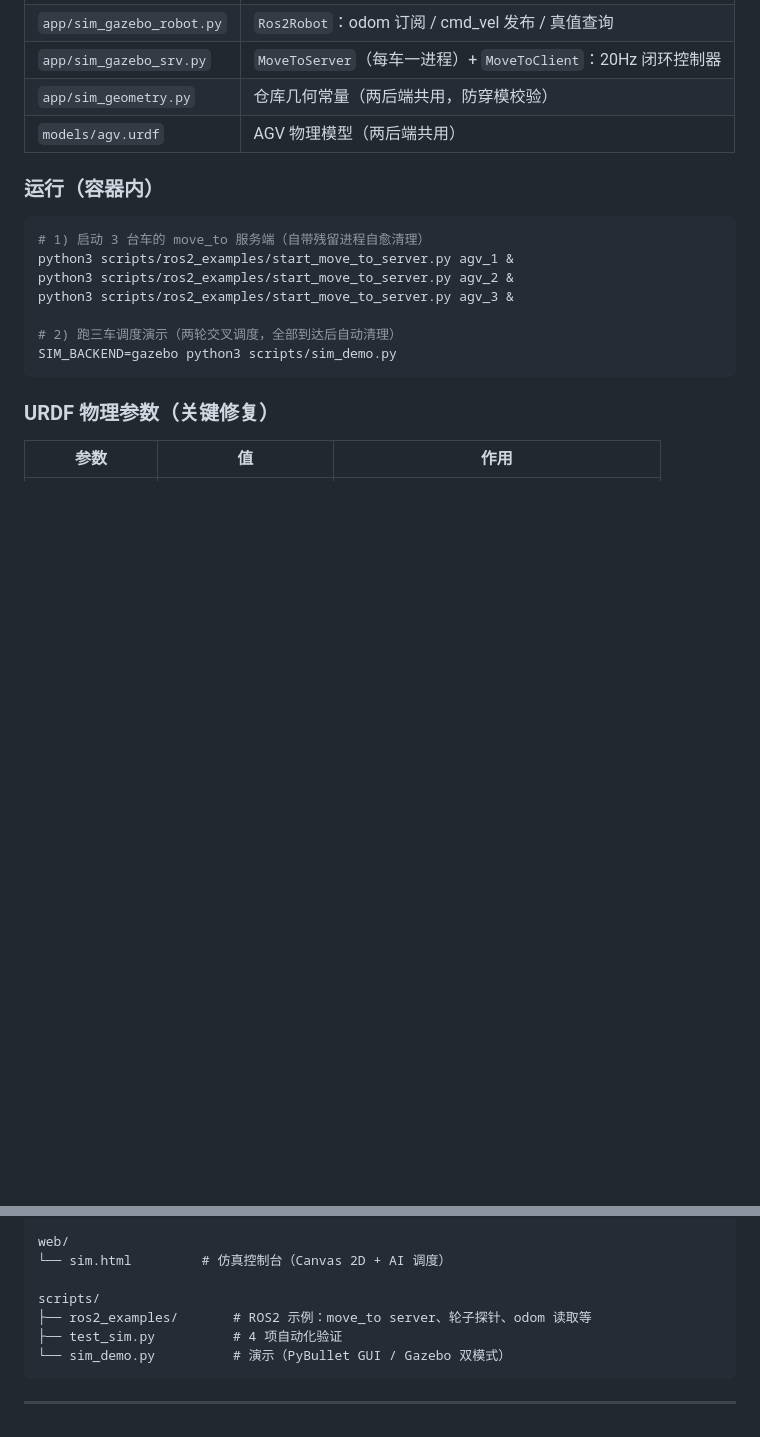
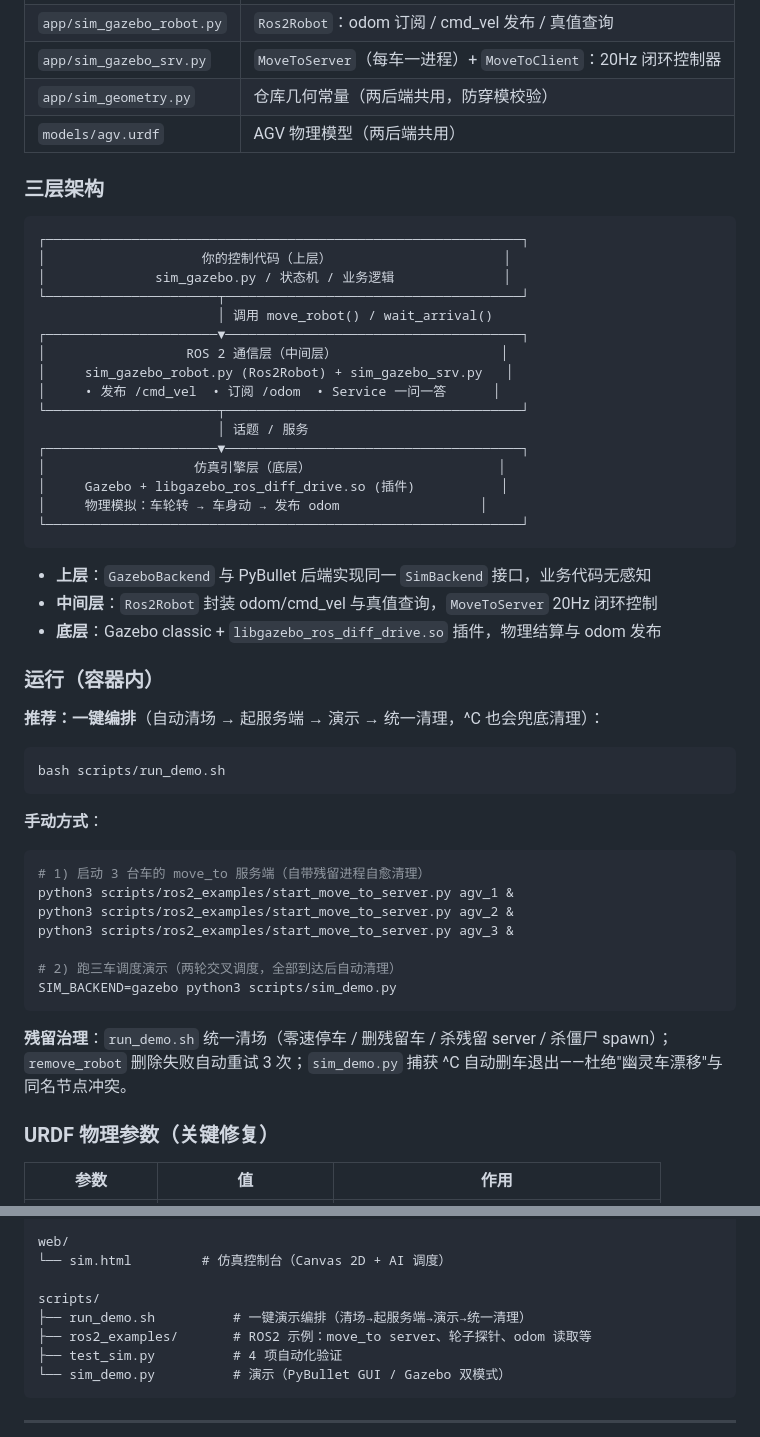
Before and after one commit to Chandler0591/ai-agent-system, a Markdown page: README.md, 2 parts joined by grey strips. Drawn GitHub-style; blank space fills up the shorter version.

Commit message:
docs: README 补充三层架构图、一键演示脚本与残留治理说明

````diff
--- a/README.md
+++ b/README.md
@@ -95,7 +95,40 @@ SIM_MODE=gui python3 scripts/sim_demo.py
 | `app/sim_geometry.py` | 仓库几何常量（两后端共用，防穿模校验） |
 | `models/agv.urdf` | AGV 物理模型（两后端共用） |
 
+### 三层架构
+
+```
+┌─────────────────────────────────────────────────────────────┐
+│                    你的控制代码（上层）                      │
+│              sim_gazebo.py / 状态机 / 业务逻辑              │
+└──────────────────────┬──────────────────────────────────────┘
+                       │ 调用 move_robot() / wait_arrival()
+┌──────────────────────▼──────────────────────────────────────┐
+│                  ROS 2 通信层（中间层）                     │
+│     sim_gazebo_robot.py (Ros2Robot) + sim_gazebo_srv.py   │
+│     • 发布 /cmd_vel  • 订阅 /odom  • Service 一问一答      │
+└──────────────────────┬──────────────────────────────────────┘
+                       │ 话题 / 服务
+┌──────────────────────▼──────────────────────────────────────┐
+│                   仿真引擎层（底层）                        │
+│     Gazebo + libgazebo_ros_diff_drive.so (插件)           │
+│     物理模拟：车轮转 → 车身动 → 发布 odom                  │
+└─────────────────────────────────────────────────────────────┘
+```
+
+- **上层**：`GazeboBackend` 与 PyBullet 后端实现同一 `SimBackend` 接口，业务代码无感知
+- **中间层**：`Ros2Robot` 封装 odom/cmd_vel 与真值查询，`MoveToServer` 20Hz 闭环控制
+- **底层**：Gazebo classic + `libgazebo_ros_diff_drive.so` 插件，物理结算与 odom 发布
+
 ### 运行（容器内）
+
+**推荐：一键编排**（自动清场 → 起服务端 → 演示 → 统一清理，^C 也会兜底清理）：
+
+```bash
+bash scripts/run_demo.sh
+```
+
+**手动方式**：
 
 ```bash
 # 1) 启动 3 台车的 move_to 服务端（自带残留进程自愈清理）
@@ -106,6 +139,8 @@ python3 scripts/ros2_examples/start_move_to_server.py agv_3 &
 # 2) 跑三车调度演示（两轮交叉调度，全部到达后自动清理）
 SIM_BACKEND=gazebo python3 scripts/sim_demo.py
 ```
+
+**残留治理**：`run_demo.sh` 统一清场（零速停车 / 删残留车 / 杀残留 server / 杀僵尸 spawn）；`remove_robot` 删除失败自动重试 3 次；`sim_demo.py` 捕获 ^C 自动删车退出——杜绝"幽灵车漂移"与同名节点冲突。
 
 ### URDF 物理参数（关键修复）
 
@@ -193,6 +228,7 @@ web/
 └── sim.html         # 仿真控制台（Canvas 2D + AI 调度）
 
 scripts/
+├── run_demo.sh          # 一键演示编排（清场→起服务端→演示→统一清理）
 ├── ros2_examples/       # ROS2 示例：move_to server、轮子探针、odom 读取等
 ├── test_sim.py          # 4 项自动化验证
 └── sim_demo.py          # 演示（PyBullet GUI / Gazebo 双模式）
````
